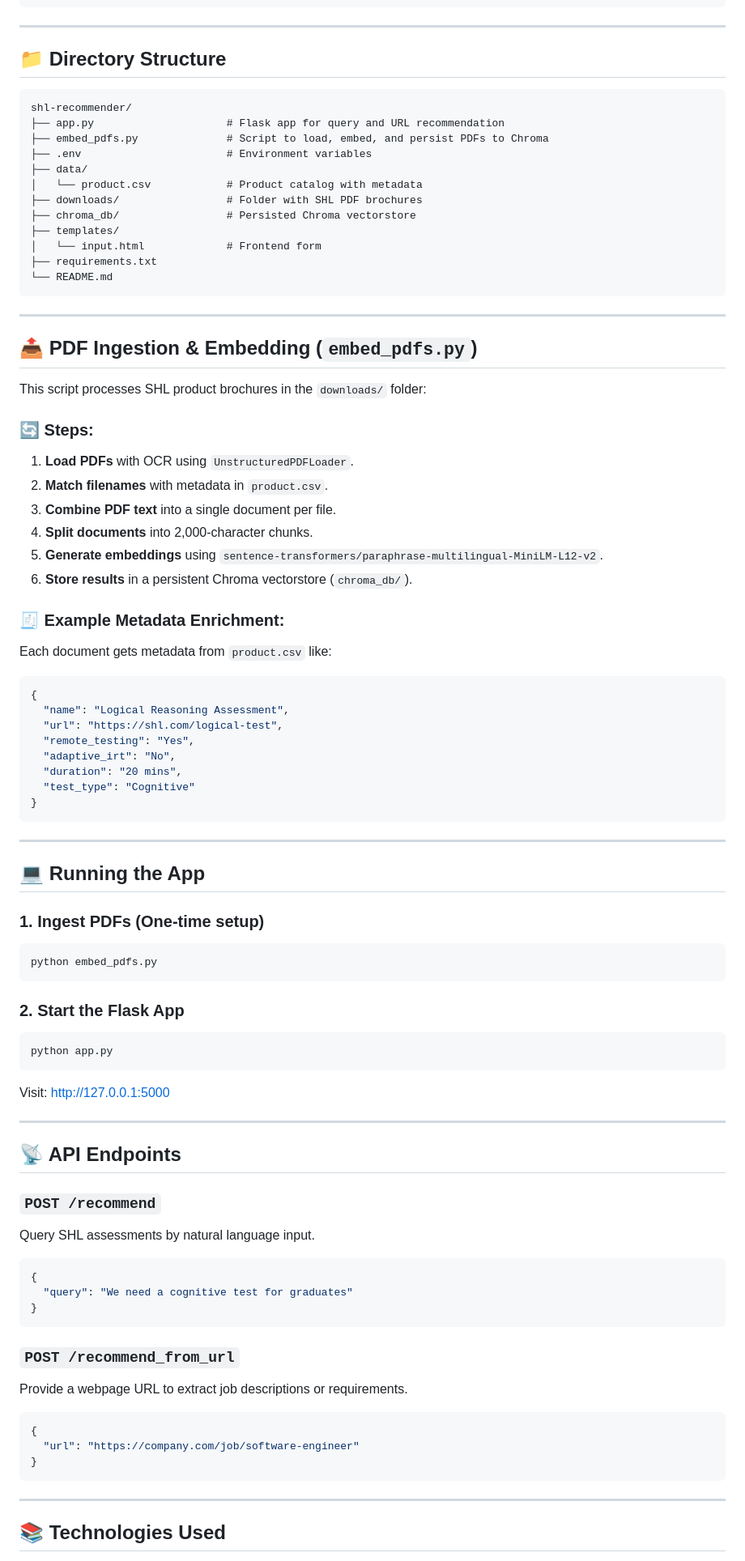
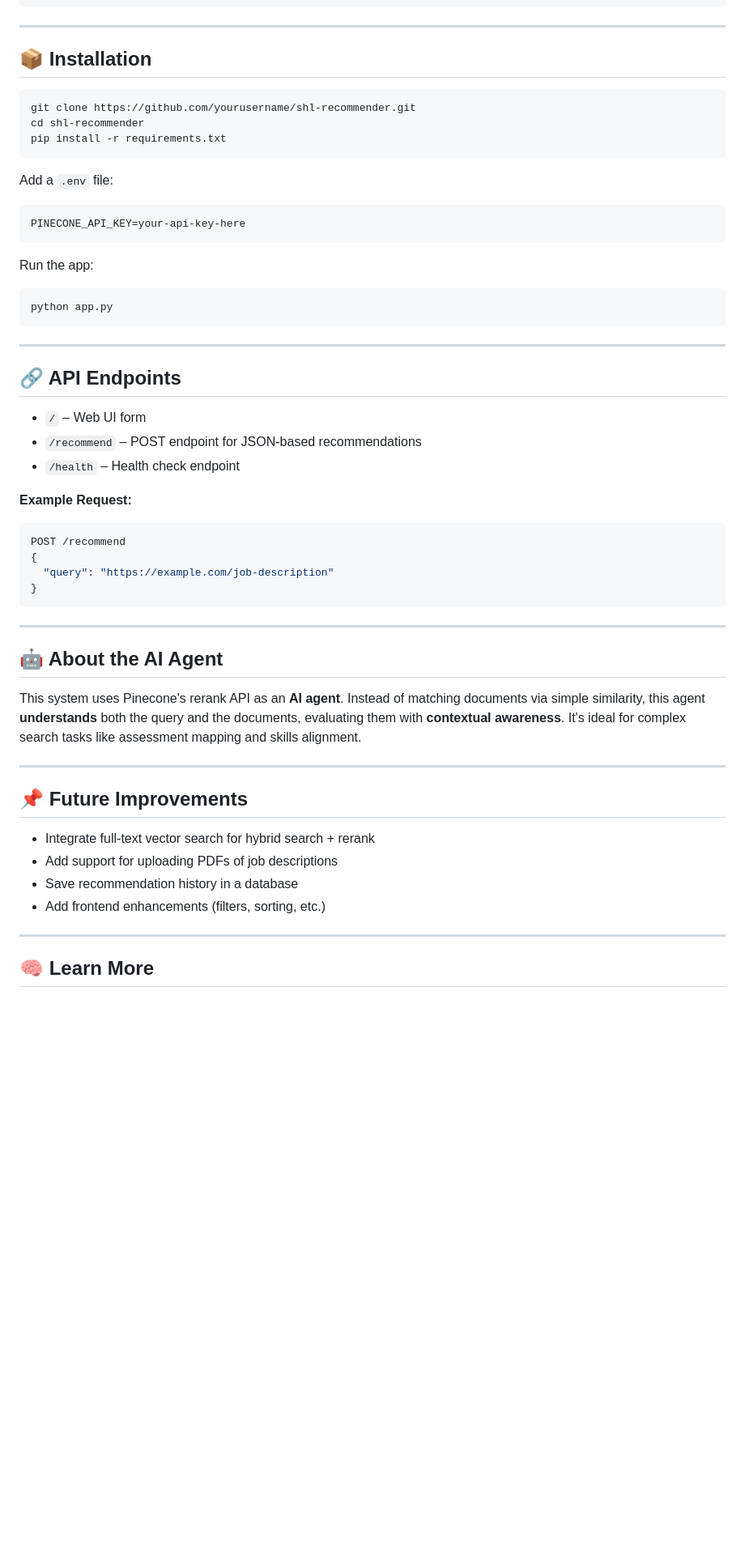
Before and after one commit to vijayreddy004/shl.ai, a Markdown page: Readme.md, the part around one of its changes. Shown at 81% size. GitHub-like rendering; blank space fills up the shorter version.

````diff
--- a/Readme.md
+++ b/Readme.md
@@ -40,87 +69,58 @@ pip install langchain unstructured chromadb beautifulsoup4 sentence-transformers
 
 ---
 
-## 📁 Directory Structure
+## 📦 Installation
+
+```bash
+git clone https://github.com/yourusername/shl-recommender.git
+cd shl-recommender
+pip install -r requirements.txt
+```
+
+Add a `.env` file:
 
 ```
-shl-recommender/
-├── app.py                     # Flask app for query and URL recommendation
-├── embed_pdfs.py              # Script to load, embed, and persist PDFs to Chroma
-├── .env                       # Environment variables
-├── data/
-│   └── product.csv            # Product catalog with metadata
-├── downloads/                 # Folder with SHL PDF brochures
-├── chroma_db/                 # Persisted Chroma vectorstore
-├── templates/
-│   └── input.html             # Frontend form
-├── requirements.txt
-└── README.md
+PINECONE_API_KEY=your-api-key-here
+```
+
+Run the app:
+
+```bash
+python app.py
 ```
 
 ---
 
-## 📤 PDF Ingestion & Embedding (`embed_pdfs.py`)
+## 🔗 API Endpoints
 
-This script processes SHL product brochures in the `downloads/` folder:
+- `/` – Web UI form
+- `/recommend` – POST endpoint for JSON-based recommendations
+- `/health` – Health check endpoint
 
-### 🔄 Steps:
-1. **Load PDFs** with OCR using `UnstructuredPDFLoader`.
-2. **Match filenames** with metadata in `product.csv`.
-3. **Combine PDF text** into a single document per file.
-4. **Split documents** into 2,000-character chunks.
-5. **Generate embeddings** using `sentence-transformers/paraphrase-multilingual-MiniLM-L12-v2`.
-6. **Store results** in a persistent Chroma vectorstore (`chroma_db/`).
-
-### 🧾 Example Metadata Enrichment:
-Each document gets metadata from `product.csv` like:
+**Example Request:**
 ```json
+POST /recommend
 {
-  "name": "Logical Reasoning Assessment",
-  "url": "https://shl.com/logical-test",
-  "remote_testing": "Yes",
-  "adaptive_irt": "No",
-  "duration": "20 mins",
-  "test_type": "Cognitive"
+  "query": "https://example.com/job-description"
 }
 ```
 
 ---
 
-## 💻 Running the App
+## 🤖 About the AI Agent
 
-### 1. Ingest PDFs (One-time setup)
-```bash
-python embed_pdfs.py
-```
-
-### 2. Start the Flask App
-```bash
-python app.py
-```
-
-Visit: [http://127.0.0.1:5000](http://127.0.0.1:5000)
+This system uses Pinecone's rerank API as an **AI agent**. Instead of matching documents via simple similarity, this agent **understands** both the query and the documents, evaluating them with **contextual awareness**. It's ideal for complex search tasks like assessment mapping and skills alignment.
 
 ---
 
-## 📡 API Endpoints
+## 📌 Future Improvements
 
-### `POST /recommend`
-Query SHL assessments by natural language input.
-```json
-{
-  "query": "We need a cognitive test for graduates"
-}
-```
-
-### `POST /recommend_from_url`
-Provide a webpage URL to extract job descriptions or requirements.
-```json
-{
-  "url": "https://company.com/job/software-engineer"
-}
-```
+- Integrate full-text vector search for hybrid search + rerank
+- Add support for uploading PDFs of job descriptions
+- Save recommendation history in a database
+- Add frontend enhancements (filters, sorting, etc.)
 
 ---
 
-## 📚 Technologies Used
+## 🧠 Learn More
 
````
Also changed, not shown: other parts of Readme.md (+57 -42 lines).
